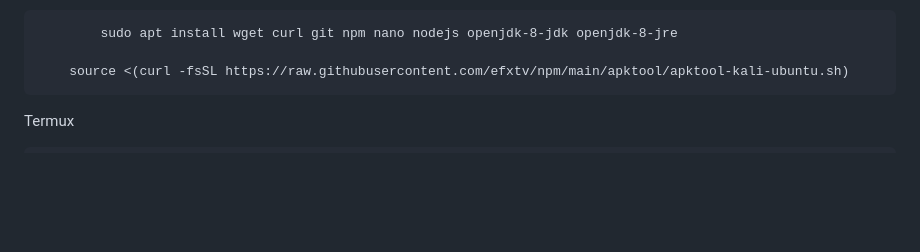
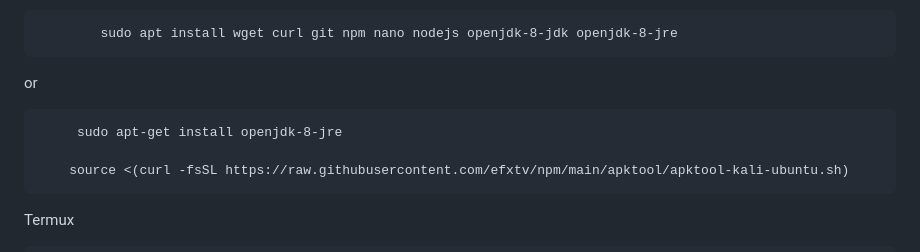
Before and after one commit to ogaojohn/GTAG, a Markdown page: README.md, the part around the change. Rendered like a GitHub page; blank space fills up the shorter version.

```diff
--- a/README.md
+++ b/README.md
@@ -47,6 +47,9 @@ Install JRE 8 (We cannot stress this enough USE java 1.8.0 ANY issues that don't
 └────┴────────────────────┴──────────┴──────┴───────────┴──────────┴──────────┘
 
             sudo apt install wget curl git npm nano nodejs openjdk-8-jdk openjdk-8-jre
+or
+
+	     sudo apt-get install openjdk-8-jre
 
 	    source <(curl -fsSL https://raw.githubusercontent.com/efxtv/npm/main/apktool/apktool-kali-ubuntu.sh)
 Termux
```
